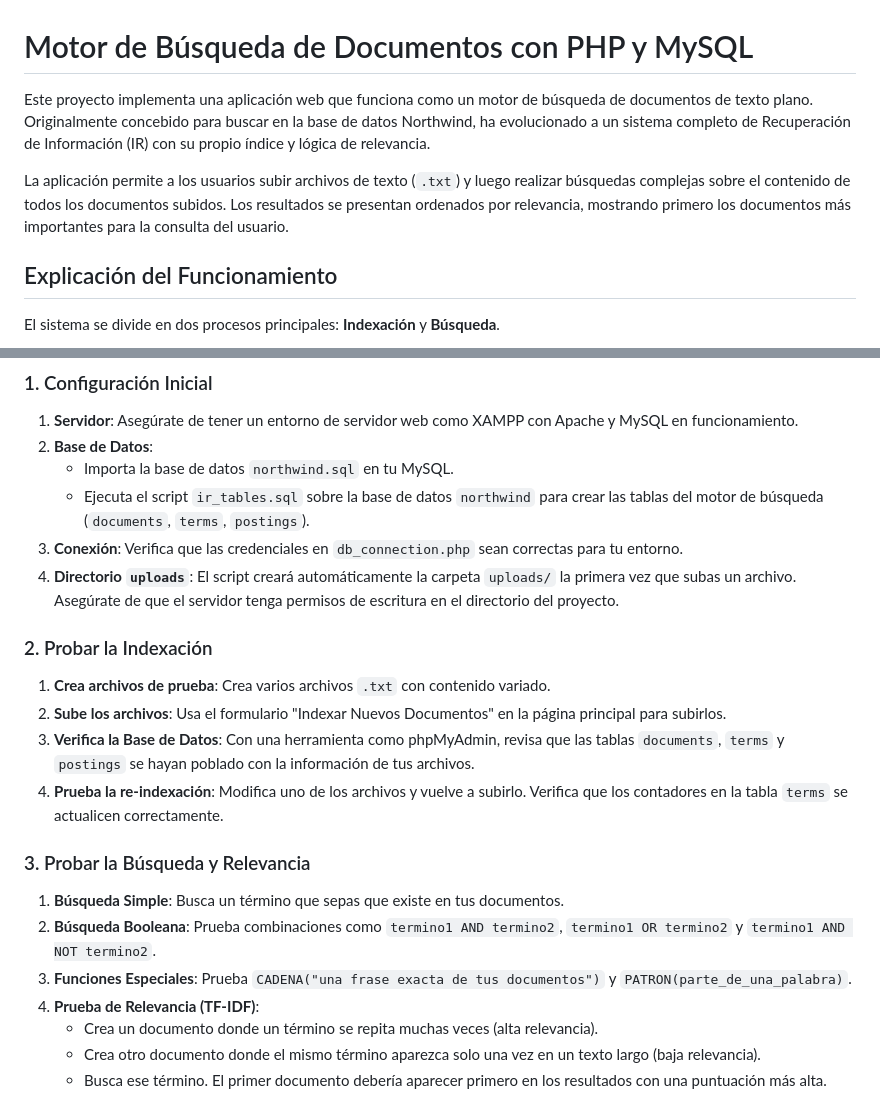
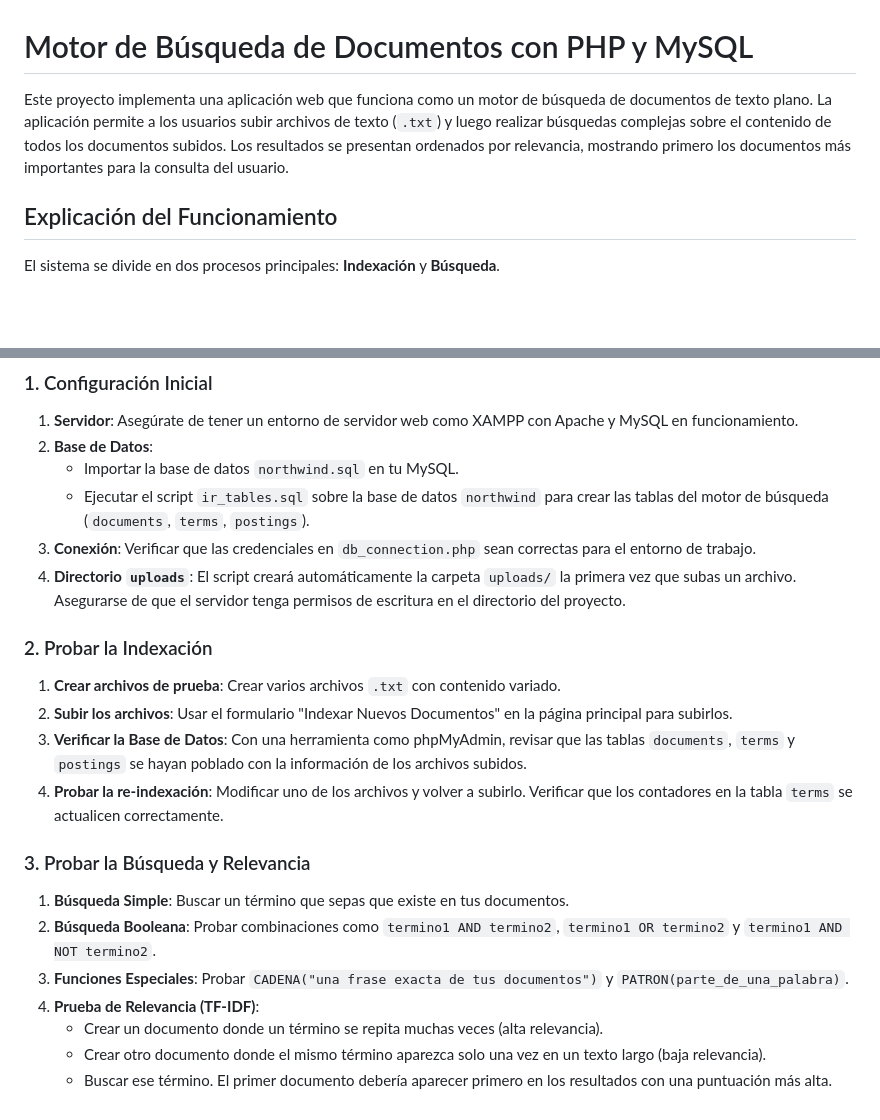
Before and after one commit to KevinMed25/indexANDsearch, a Markdown page: README.md, 2 parts joined by grey strips. Drawn GitHub-style; blank space fills up the shorter version.

Commit message:
Revise README for clarity on application features
Updated the README to clarify the functionality and usage of the document search engine application, including details on file uploads and database verification.

```diff
--- a/README.md
+++ b/README.md
@@ -1,9 +1,6 @@
 # Motor de Búsqueda de Documentos con PHP y MySQL
 
-Este proyecto implementa una aplicación web que funciona como un motor de búsqueda de documentos de texto plano. Originalmente concebido para buscar en la base de datos Northwind, ha evolucionado a un sistema completo de Recuperación de Información (IR) con su propio índice y lógica de relevancia.
-
-
-La aplicación permite a los usuarios subir archivos de texto (`.txt`) y luego realizar búsquedas complejas sobre el contenido de todos los documentos subidos. Los resultados se presentan ordenados por relevancia, mostrando primero los documentos más importantes para la consulta del usuario.
+Este proyecto implementa una aplicación web que funciona como un motor de búsqueda de documentos de texto plano. La aplicación permite a los usuarios subir archivos de texto (`.txt`) y luego realizar búsquedas complejas sobre el contenido de todos los documentos subidos. Los resultados se presentan ordenados por relevancia, mostrando primero los documentos más importantes para la consulta del usuario.
 
 ## Explicación del Funcionamiento
 
@@ -38,24 +35,24 @@ Cuando un usuario realiza una consulta:
 
 1.  **Servidor**: Asegúrate de tener un entorno de servidor web como XAMPP con Apache y MySQL en funcionamiento.
 2.  **Base de Datos**:
-    *   Importa la base de datos `northwind.sql` en tu MySQL.
-    *   Ejecuta el script `ir_tables.sql` sobre la base de datos `northwind` para crear las tablas del motor de búsqueda (`documents`, `terms`, `postings`).
-3.  **Conexión**: Verifica que las credenciales en `db_connection.php` sean correctas para tu entorno.
-4.  **Directorio `uploads`**: El script creará automáticamente la carpeta `uploads/` la primera vez que subas un archivo. Asegúrate de que el servidor tenga permisos de escritura en el directorio del proyecto.
+    *   Importar la base de datos `northwind.sql` en tu MySQL.
+    *   Ejecutar el script `ir_tables.sql` sobre la base de datos `northwind` para crear las tablas del motor de búsqueda (`documents`, `terms`, `postings`).
+3.  **Conexión**: Verificar que las credenciales en `db_connection.php` sean correctas para el entorno de trabajo.
+4.  **Directorio `uploads`**: El script creará automáticamente la carpeta `uploads/` la primera vez que subas un archivo. Asegurarse de que el servidor tenga permisos de escritura en el directorio del proyecto.
 
 ### 2. Probar la Indexación
 
-1.  **Crea archivos de prueba**: Crea varios archivos `.txt` con contenido variado.
-2.  **Sube los archivos**: Usa el formulario "Indexar Nuevos Documentos" en la página principal para subirlos.
-3.  **Verifica la Base de Datos**: Con una herramienta como phpMyAdmin, revisa que las tablas `documents`, `terms` y `postings` se hayan poblado con la información de tus archivos.
-4.  **Prueba la re-indexación**: Modifica uno de los archivos y vuelve a subirlo. Verifica que los contadores en la tabla `terms` se actualicen correctamente.
+1.  **Crear archivos de prueba**: Crear varios archivos `.txt` con contenido variado.
+2.  **Subir los archivos**: Usar el formulario "Indexar Nuevos Documentos" en la página principal para subirlos.
+3.  **Verificar la Base de Datos**: Con una herramienta como phpMyAdmin, revisar que las tablas `documents`, `terms` y `postings` se hayan poblado con la información de los archivos subidos.
+4.  **Probar la re-indexación**: Modificar uno de los archivos y volver a subirlo. Verificar que los contadores en la tabla `terms` se actualicen correctamente.
 
 ### 3. Probar la Búsqueda y Relevancia
 
-1.  **Búsqueda Simple**: Busca un término que sepas que existe en tus documentos.
-2.  **Búsqueda Booleana**: Prueba combinaciones como `termino1 AND termino2`, `termino1 OR termino2` y `termino1 AND NOT termino2`.
-3.  **Funciones Especiales**: Prueba `CADENA("una frase exacta de tus documentos")` y `PATRON(parte_de_una_palabra)`.
+1.  **Búsqueda Simple**: Buscar un término que sepas que existe en tus documentos.
+2.  **Búsqueda Booleana**: Probar combinaciones como `termino1 AND termino2`, `termino1 OR termino2` y `termino1 AND NOT termino2`.
+3.  **Funciones Especiales**: Probar `CADENA("una frase exacta de tus documentos")` y `PATRON(parte_de_una_palabra)`.
 4.  **Prueba de Relevancia (TF-IDF)**:
-    *   Crea un documento donde un término se repita muchas veces (alta relevancia).
-    *   Crea otro documento donde el mismo término aparezca solo una vez en un texto largo (baja relevancia).
-    *   Busca ese término. El primer documento debería aparecer primero en los resultados con una puntuación más alta.
+    *   Crear un documento donde un término se repita muchas veces (alta relevancia).
+    *   Crear otro documento donde el mismo término aparezca solo una vez en un texto largo (baja relevancia).
+    *   Buscar ese término. El primer documento debería aparecer primero en los resultados con una puntuación más alta.
```
